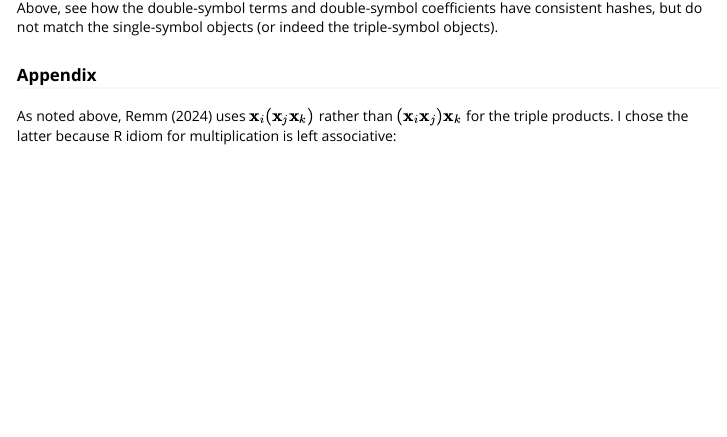
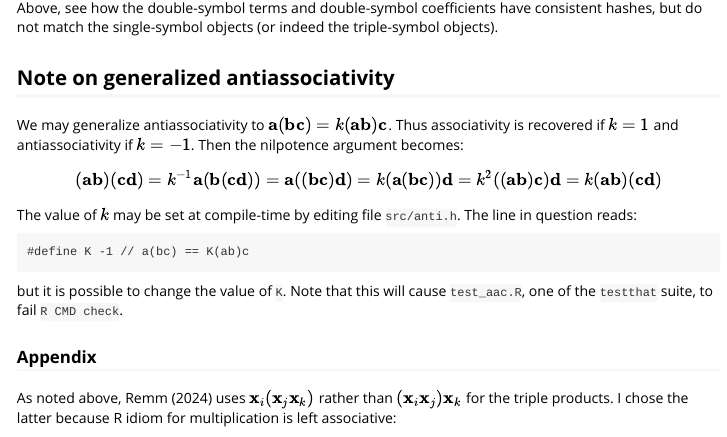
Before and after one commit to RobinHankin/evitaicossa, an R Markdown document (vignettes/evitaicossa.Rmd): the page in a window 1100 px wide, from 3720 px down. Rendered offline with R 4.5, knitr and Pandoc, with nearby package versions; some code elsewhere in the file could not run offline.

Commit message:
generalized antiassociativity

````diff
--- a/vignettes/evitaicossa.Rmd
+++ b/vignettes/evitaicossa.Rmd
@@ -241,6 +241,35 @@ have consistent hashes, but do not match the single-symbol objects (or
 indeed the triple-symbol objects).
 
 
+## Note on generalized antiassociativity
+
+We may generalize antiassociativity to
+$\mathbf{a}(\mathbf{b}\mathbf{c})=k(\mathbf{a}\mathbf{b})\mathbf{c}$.
+Thus associativity is recovered if $k=1$ and antiassociativity if
+$k=-1$.  Then the nilpotence argument becomes:
+
+$$
+(\mathbf{a}\mathbf{b})(\mathbf{c}\mathbf{d}) =
+k^{-1}\mathbf{a}(\mathbf{b}(\mathbf{c}\mathbf{d})) =
+\mathbf{a}((\mathbf{b}\mathbf{c})\mathbf{d}) =
+k(\mathbf{a}(\mathbf{b}\mathbf{c}))\mathbf{d} =
+k^2((\mathbf{a}\mathbf{b})\mathbf{c})\mathbf{d} =
+k(\mathbf{a}\mathbf{b})(\mathbf{c}\mathbf{d})
+$$
+
+The value of $k$ may be set at compile-time by editing file
+`src/anti.h`.  The line in question reads:
+
+```
+#define K -1 // a(bc) == K(ab)c
+```
+
+but it is possible to change the value of `K`.  Note that this will
+cause `test_aac.R`, one of the `testthat` suite, to fail `R CMD
+check`.
+
+
+
 ### Appendix
 
 As noted above, @remm2024antiassociative uses
````
Also changed, not shown: 4 other files.
